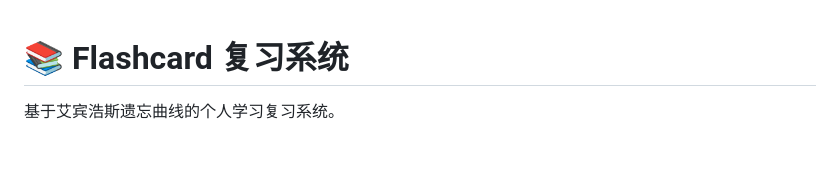
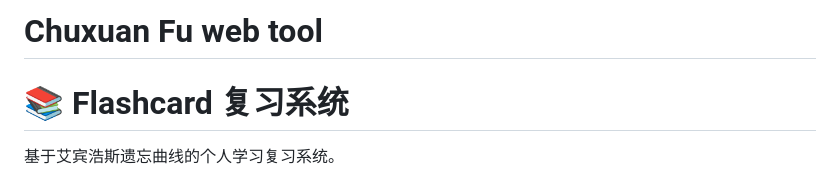
Before and after one commit to chuxuanfu/flashcard, a Markdown page: README.md, the part around the change. GitHub-like rendering; blank space fills up the shorter version.

Commit message:
Add project title to README

```diff
--- a/README.md
+++ b/README.md
@@ -1,3 +1,4 @@
+# Chuxuan Fu web tool
 # 📚 Flashcard 复习系统
 
 基于艾宾浩斯遗忘曲线的个人学习复习系统。
```
